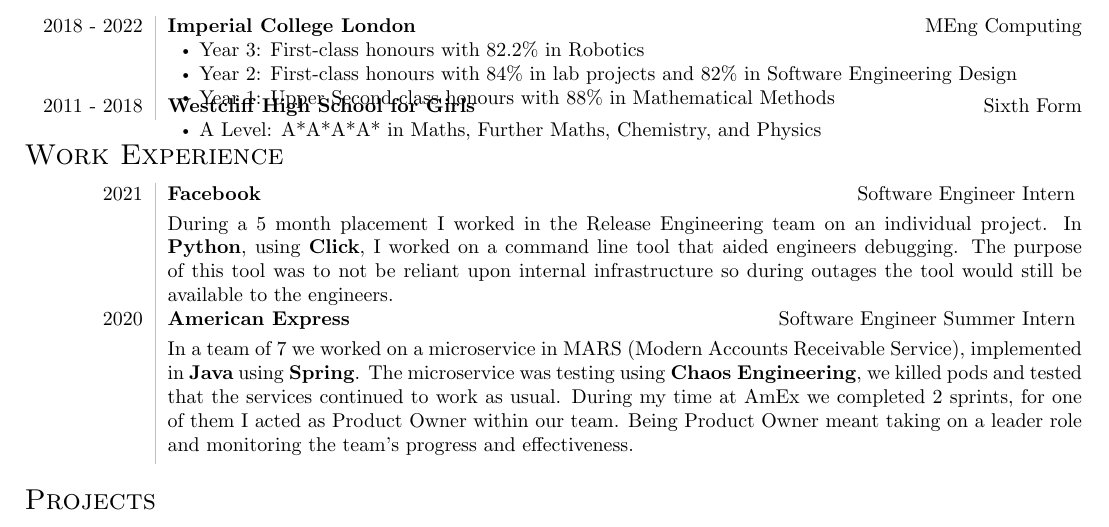
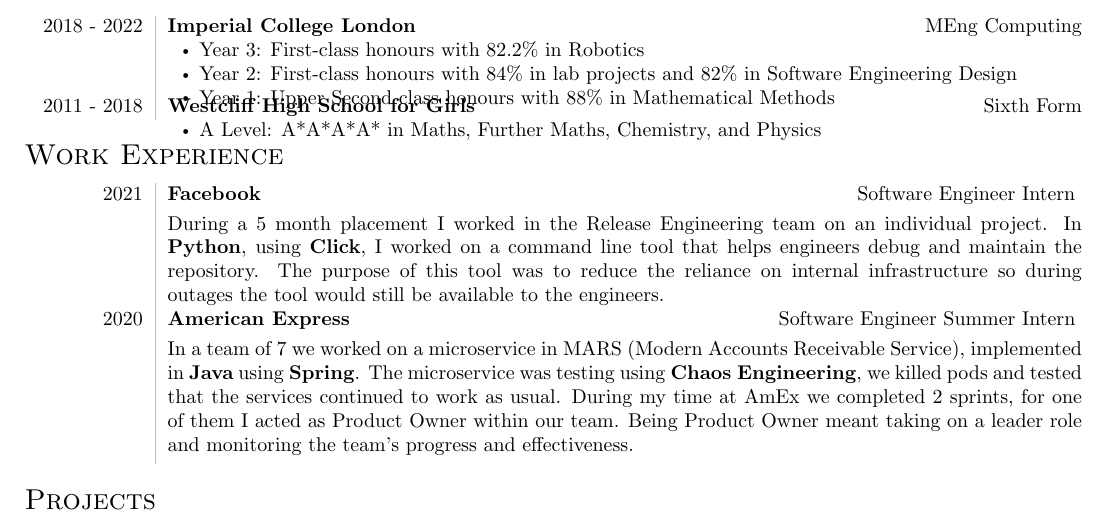
Before and after one commit to sophiethompson1/CV, a LaTeX document (main.tex): part of the page, cut so that both start at the same text. Compiled offline with pdfLaTeX.

Commit message:
Rewording Facebook description

```diff
--- a/main.tex
+++ b/main.tex
@@ -57,7 +57,7 @@
                 2021 & {\textbf{Facebook}} \tspace Software Engineer Intern
                     \smallskip
 
-                    During a 5 month placement I worked in the Release Engineering team on an individual project. In \textbf{Python}, using \textbf{Click}, I worked on a command line tool that aided engineers debugging. The purpose of this tool was to not be reliant upon internal infrastructure so during outages the tool would still be available to the engineers.
+                    During a 5 month placement I worked in the Release Engineering team on an individual project. In \textbf{Python}, using \textbf{Click}, I worked on a command line tool that helps engineers debug and maintain the repository. The purpose of this tool was to reduce the reliance on internal infrastructure so during outages the tool would still be available to the engineers.
                 \\
                 2020 & {\textbf{American Express}} \tspace Software Engineer Summer Intern
                     \smallskip
```
Also changed, not shown: main.pdf, 1 other file.
